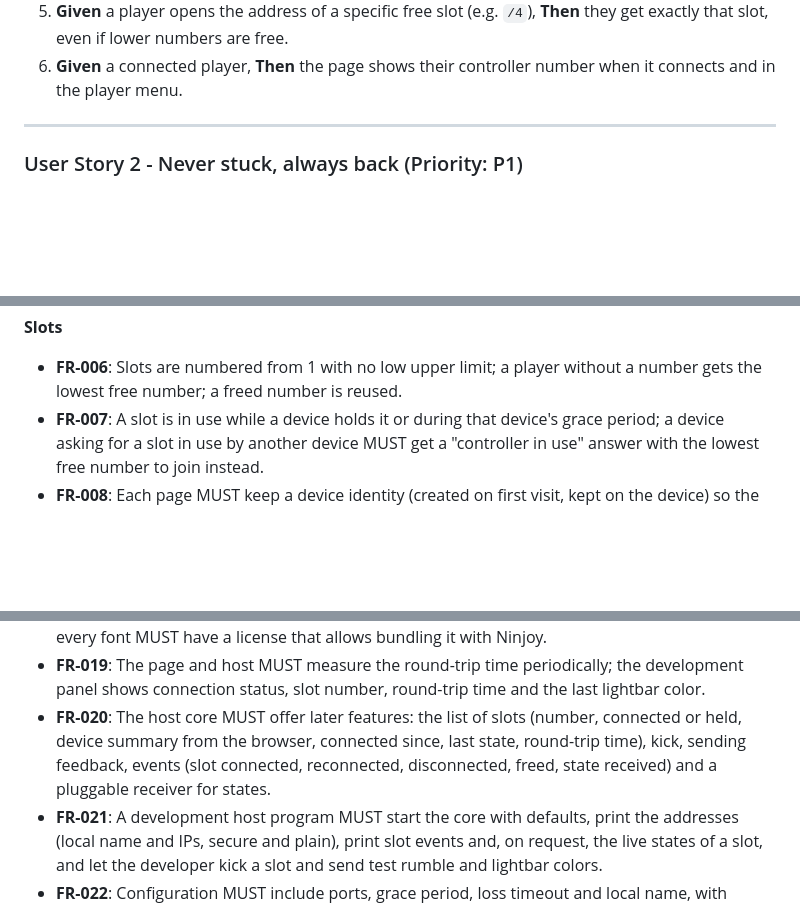
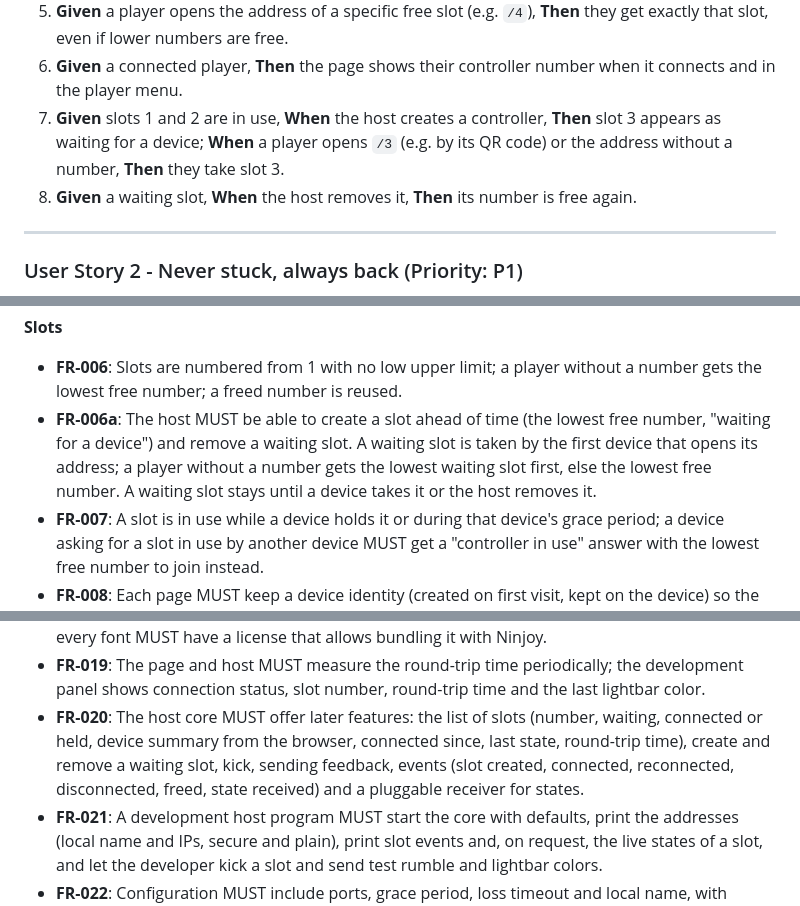
Before and after one commit to Onutirachi/Ninjoy, a Markdown page: specs/20261019-164925-lan-controller-session/spec.md, 3 parts joined by grey strips. Drawn GitHub-style; blank space fills up the shorter version.

Commit message:
docs(specs): let the host create controllers that wait for a device

```diff
--- a/specs/20261019-164925-lan-controller-session/spec.md
+++ b/specs/20261019-164925-lan-controller-session/spec.md
@@ -59,6 +59,10 @@ buttons and watch the host print each slot's state in real time.
    exactly that slot, even if lower numbers are free.
 6. **Given** a connected player, **Then** the page shows their controller number when it
    connects and in the player menu.
+7. **Given** slots 1 and 2 are in use, **When** the host creates a controller, **Then** slot 3
+   appears as waiting for a device; **When** a player opens `/3` (e.g. by its QR code) or the
+   address without a number, **Then** they take slot 3.
+8. **Given** a waiting slot, **When** the host removes it, **Then** its number is free again.
 
 ---
 
@@ -251,6 +255,10 @@ use, stop the host) and turn a phone upright.
 
 - **FR-006**: Slots are numbered from 1 with no low upper limit; a player without a number gets
   the lowest free number; a freed number is reused.
+- **FR-006a**: The host MUST be able to create a slot ahead of time (the lowest free number,
+  "waiting for a device") and remove a waiting slot. A waiting slot is taken by the first device
+  that opens its address; a player without a number gets the lowest waiting slot first, else the
+  lowest free number. A waiting slot stays until a device takes it or the host removes it.
 - **FR-007**: A slot is in use while a device holds it or during that device's grace period; a
   device asking for a slot in use by another device MUST get a "controller in use" answer with
   the lowest free number to join instead.
@@ -304,10 +312,11 @@ use, stop the host) and turn a phone upright.
   every font MUST have a license that allows bundling it with Ninjoy.
 - **FR-019**: The page and host MUST measure the round-trip time periodically; the development
   panel shows connection status, slot number, round-trip time and the last lightbar color.
-- **FR-020**: The host core MUST offer later features: the list of slots (number, connected or
-  held, device summary from the browser, connected since, last state, round-trip time), kick,
-  sending feedback, events (slot connected, reconnected, disconnected, freed, state received)
-  and a pluggable receiver for states.
+- **FR-020**: The host core MUST offer later features: the list of slots (number, waiting,
+  connected or held, device summary from the browser, connected since, last state, round-trip
+  time), create and remove a waiting slot, kick, sending feedback, events (slot created,
+  connected, reconnected, disconnected, freed, state received) and a pluggable receiver for
+  states.
 - **FR-021**: A development host program MUST start the core with defaults, print the addresses
   (local name and IPs, secure and plain), print slot events and, on request, the live states of a
   slot, and let the developer kick a slot and send test rumble and lightbar colors.
```
